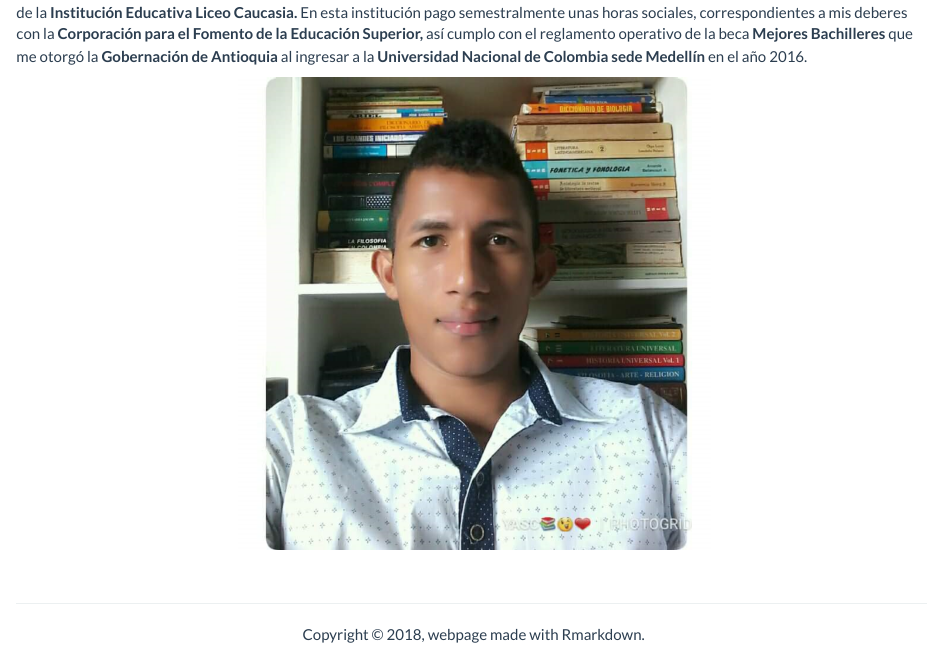
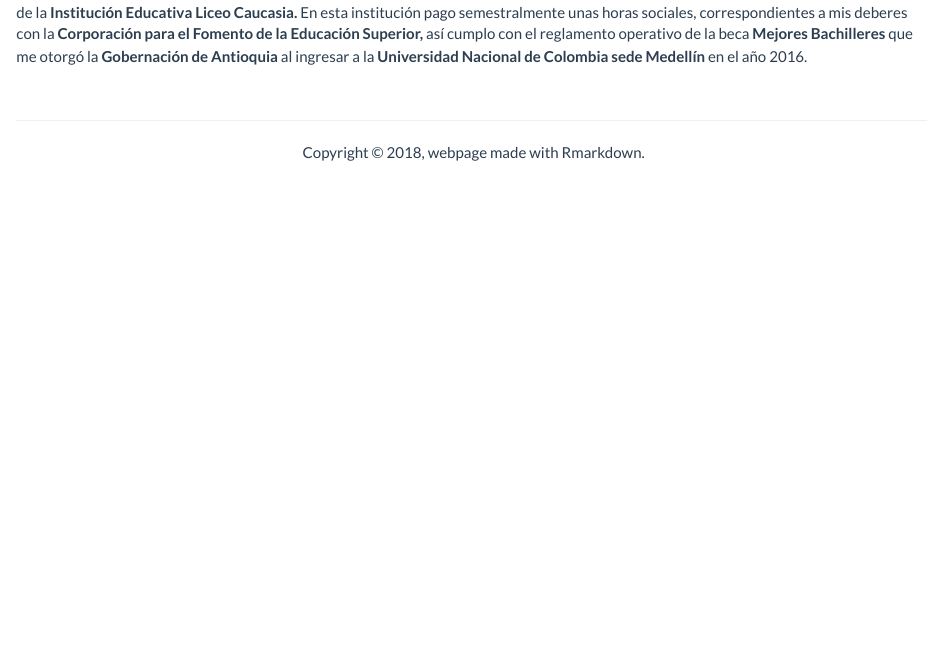
Before and after one commit to yuasaavedraco/yuasaavedraco.github.io, an R Markdown document (about.Rmd): the page in a window 1100 px wide, from 150 px down. The pictures show the output file about.html that the author committed with the source, opened offline; library style sheets and scripts come from the installed R packages.

Commit message:
Cambios menores.

````diff
--- a/about.Rmd
+++ b/about.Rmd
@@ -4,10 +4,10 @@
 
 Mi nombre es **Yuberth Saavedra**, soy oriundo del municipio de Caucasia, vivo en la ciudad de Medellín. Me siento orgulloso de ser egresado de la **Institución Educativa Liceo Caucasia.** En esta institución pago semestralmente unas horas sociales, correspondientes a mis deberes con la **Corporación para el Fomento de la Educación Superior,** así cumplo con el reglamento operativo de la beca **Mejores Bachilleres** que me otorgó la **Gobernación de Antioquia** al ingresar a la **Universidad Nacional de Colombia sede Medellín** en el año 2016.
 
-```{r fig.asp=0.70, echo=FALSE, fig.align='center'}
+```{r fig.asp=0.70, echo=FALSE, fig.align='center', include=FALSE}
 library(png)
 library(grid)
-img <- readPNG("Imagenes/Epm.png")
+  img <- readPNG("Imagenes/BibliotecaUN.png")
 grid.raster(img)
 ```
 
````
Also changed, not shown: about.html, about_files/figure-html/unnamed-chunk-1-1.png, jobs.html.
